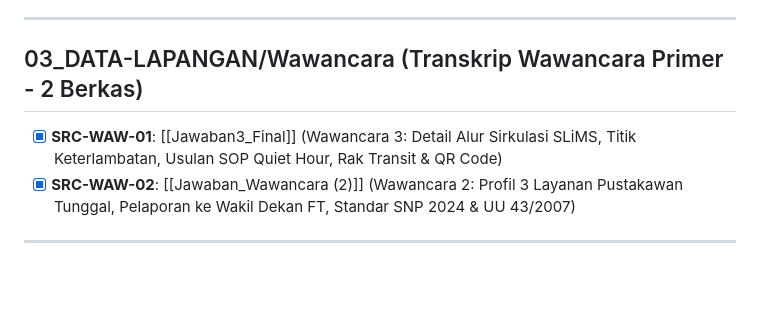
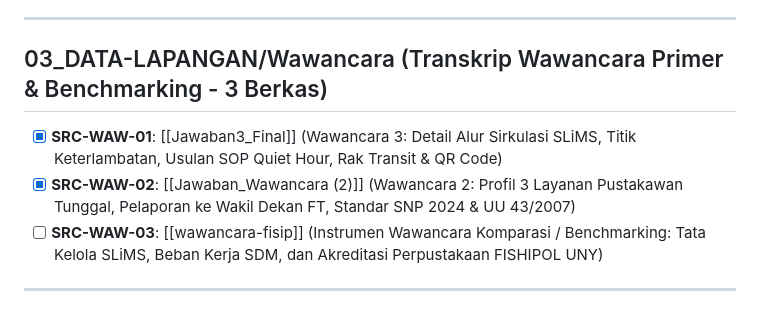
Before and after one commit to Ganyo404/PMSI, a Markdown page: 09_SOURCE-FILES/SOURCE_INVENTORY.md, the part around the change. Rendered like a GitHub page; blank space fills up the shorter version.

Commit message:
feat(data-lapangan): tambah instrumen wawancara komparasi FISHIPOL UNY (WAW-002)

```diff
--- a/09_SOURCE-FILES/SOURCE_INVENTORY.md
+++ b/09_SOURCE-FILES/SOURCE_INVENTORY.md
@@ -35,9 +35,10 @@ Total berkas repositori: **97 berkas** terverifikasi penuh (*100% complete cover
 
 ---
 
-## 03_DATA-LAPANGAN/Wawancara (Transkrip Wawancara Primer - 2 Berkas)
+## 03_DATA-LAPANGAN/Wawancara (Transkrip Wawancara Primer & Benchmarking - 3 Berkas)
 - [x] **SRC-WAW-01**: [[Jawaban3_Final]] (Wawancara 3: Detail Alur Sirkulasi SLiMS, Titik Keterlambatan, Usulan SOP Quiet Hour, Rak Transit & QR Code)
 - [x] **SRC-WAW-02**: [[Jawaban_Wawancara (2)]] (Wawancara 2: Profil 3 Layanan Pustakawan Tunggal, Pelaporan ke Wakil Dekan FT, Standar SNP 2024 & UU 43/2007)
+- [ ] **SRC-WAW-03**: [[wawancara-fisip]] (Instrumen Wawancara Komparasi / Benchmarking: Tata Kelola SLiMS, Beban Kerja SDM, dan Akreditasi Perpustakaan FISHIPOL UNY)
 
 ---
 
```
Also changed, not shown: 03_DATA-LAPANGAN/Wawancara/wawancara-fisip.md (added, +146 -0 lines).
